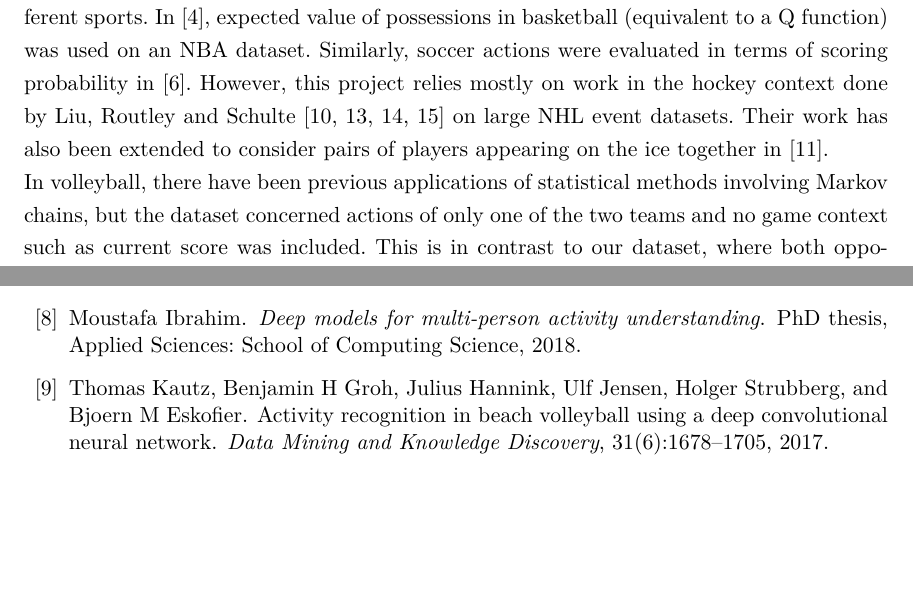
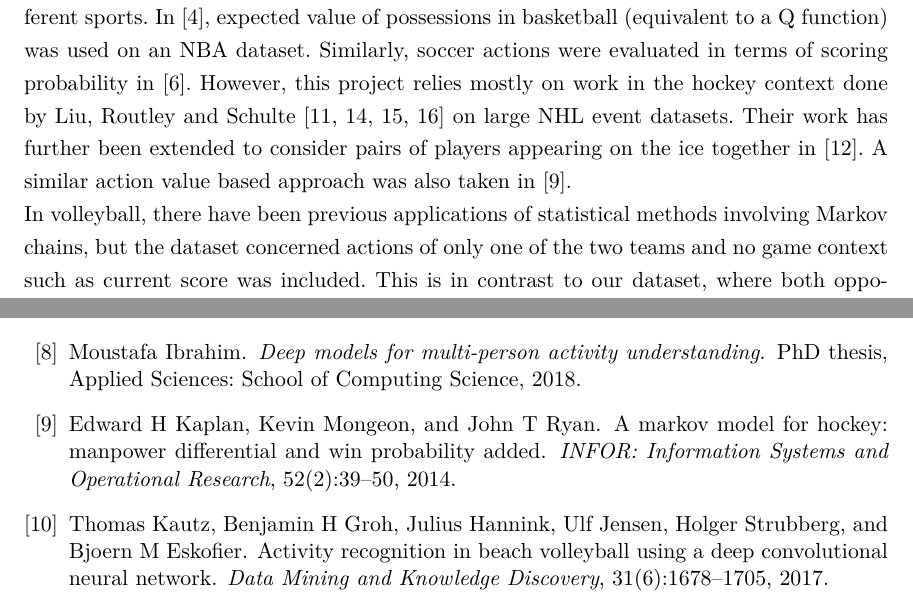
Before and after one commit to sfu-cl-lab/martin-project, a LaTeX thesis (report/sfuthesis-2.2.1/template.tex): two parts of pages 11 and 31 of 33, joined at a grey line, cut so that both start at the same text, the shorter picture padded with empty space. Compiled offline with pdfLaTeX.

Commit message:
small report fix

```diff
--- a/report/sfuthesis-2.2.1/template.tex
+++ b/report/sfuthesis-2.2.1/template.tex
@@ -209,7 +209,7 @@
 	\end{enumerate}
 
 	\section{Related Work}
-	The concept of an action value function has been applied to event data in a number of different sports. In \cite{cervone2014pointwise}, expected value of possessions in basketball (equivalent to a Q function) was used on an NBA dataset. Similarly, soccer actions were evaluated in terms of scoring probability in \cite{decroos2019actions}. However, this project relies mostly on work in the hockey context done by Liu, Routley and Schulte \cite{liu2018deep, routley2015markov, schulte2017markov, schulte2017apples} on large NHL event datasets. Their work has also been extended to consider pairs of players appearing on the ice together in \cite{Ljung2019}.\\
+	The concept of an action value function has been applied to event data in a number of different sports. In \cite{cervone2014pointwise}, expected value of possessions in basketball (equivalent to a Q function) was used on an NBA dataset. Similarly, soccer actions were evaluated in terms of scoring probability in \cite{decroos2019actions}. However, this project relies mostly on work in the hockey context done by Liu, Routley and Schulte \cite{liu2018deep, routley2015markov, schulte2017markov, schulte2017apples} on large NHL event datasets. Their work has further been extended to consider pairs of players appearing on the ice together in \cite{Ljung2019}. A similar action value based approach was also taken in \cite{kaplan2014markov}.\\
 	In volleyball, there have been previous applications of statistical methods involving Markov chains, but the dataset concerned actions of only one of the two teams and no game context such as current score was included. This is in contrast to our dataset, where both opponents' data is included. Skill importance was computed in this fashion in \cite{miskin2010skill}, rally winning probabilities were computed in \cite{florence2008skill} and home advantage was brought into question in \cite{alexandros2012existence}.\\
 	More recently, machine learning has been applied to volleyball data with the goal of predicting future team rankings from win/loss data in \cite{tumer2017prediction}.  Deep models were employed for activity recognition on video in \cite{ibrahim2018deep} and \cite{kautz2017activity}, with the objective of determining training load and injury risk. In \cite{wenninger2020performance} and \cite{van2016analyzing}, analysis and prediction of attack patterns was carried out using artificial intelligence methods and \cite{wang2018volleyball} tackled classification of players into skill levels based on motion data from wearable devices.\\
 	Despite progress of machine learning in a variety of fields in volleyball, however, we did not encounter a context-sensitive action value approach that this project applies to a volleyball event dataset.
```
